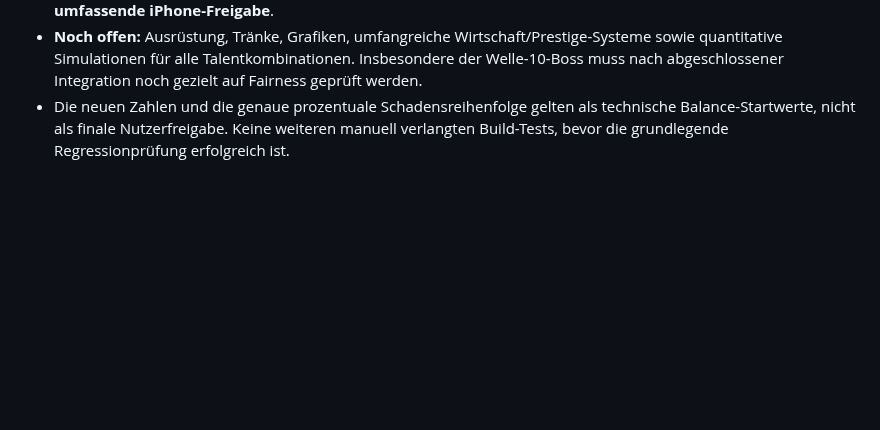
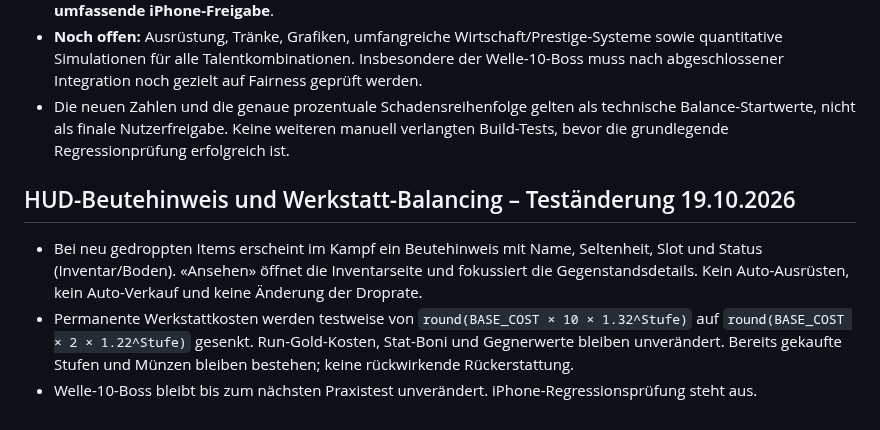
Before and after one commit to Cuddlerandom/idle-rpg, a Markdown page: GAME_DESIGN.md, the part around the change. Rendered like a GitHub page; blank space fills up the shorter version.

Commit message:
docs: record workshop economy test and loot HUD

```diff
--- a/GAME_DESIGN.md
+++ b/GAME_DESIGN.md
@@ -518,3 +518,9 @@ Verglichen werden vier legale 51-Punkte-Verteilungen: **51/0/0** (reiner Blutber
 - Zusätzlich wird **`index.html` und `talentplaner.html` in Headless Chrome** geöffnet; dynamische Kampfanzeige, Fähigkeiten und Grundtalente müssen erscheinen. Automatisierte Checks sind ein technischer Smoke-Test, **keine umfassende iPhone-Freigabe**.
 - **Noch offen:** Ausrüstung, Tränke, Grafiken, umfangreiche Wirtschaft/Prestige-Systeme sowie quantitative Simulationen für alle Talentkombinationen. Insbesondere der Welle-10-Boss muss nach abgeschlossener Integration noch gezielt auf Fairness geprüft werden.
 - Die neuen Zahlen und die genaue prozentuale Schadensreihenfolge gelten als technische Balance-Startwerte, nicht als finale Nutzerfreigabe. Keine weiteren manuell verlangten Build-Tests, bevor die grundlegende Regressionprüfung erfolgreich ist.
+
+
+## HUD-Beutehinweis und Werkstatt-Balancing – Teständerung 19.10.2026
+- Bei neu gedroppten Items erscheint im Kampf ein Beutehinweis mit Name, Seltenheit, Slot und Status (Inventar/Boden). «Ansehen» öffnet die Inventarseite und fokussiert die Gegenstandsdetails. Kein Auto-Ausrüsten, kein Auto-Verkauf und keine Änderung der Droprate.
+- Permanente Werkstattkosten werden testweise von `round(BASE_COST × 10 × 1.32^Stufe)` auf `round(BASE_COST × 2 × 1.22^Stufe)` gesenkt. Run-Gold-Kosten, Stat-Boni und Gegnerwerte bleiben unverändert. Bereits gekaufte Stufen und Münzen bleiben bestehen; keine rückwirkende Rückerstattung.
+- Welle-10-Boss bleibt bis zum nächsten Praxistest unverändert. iPhone-Regressionsprüfung steht aus.
```
